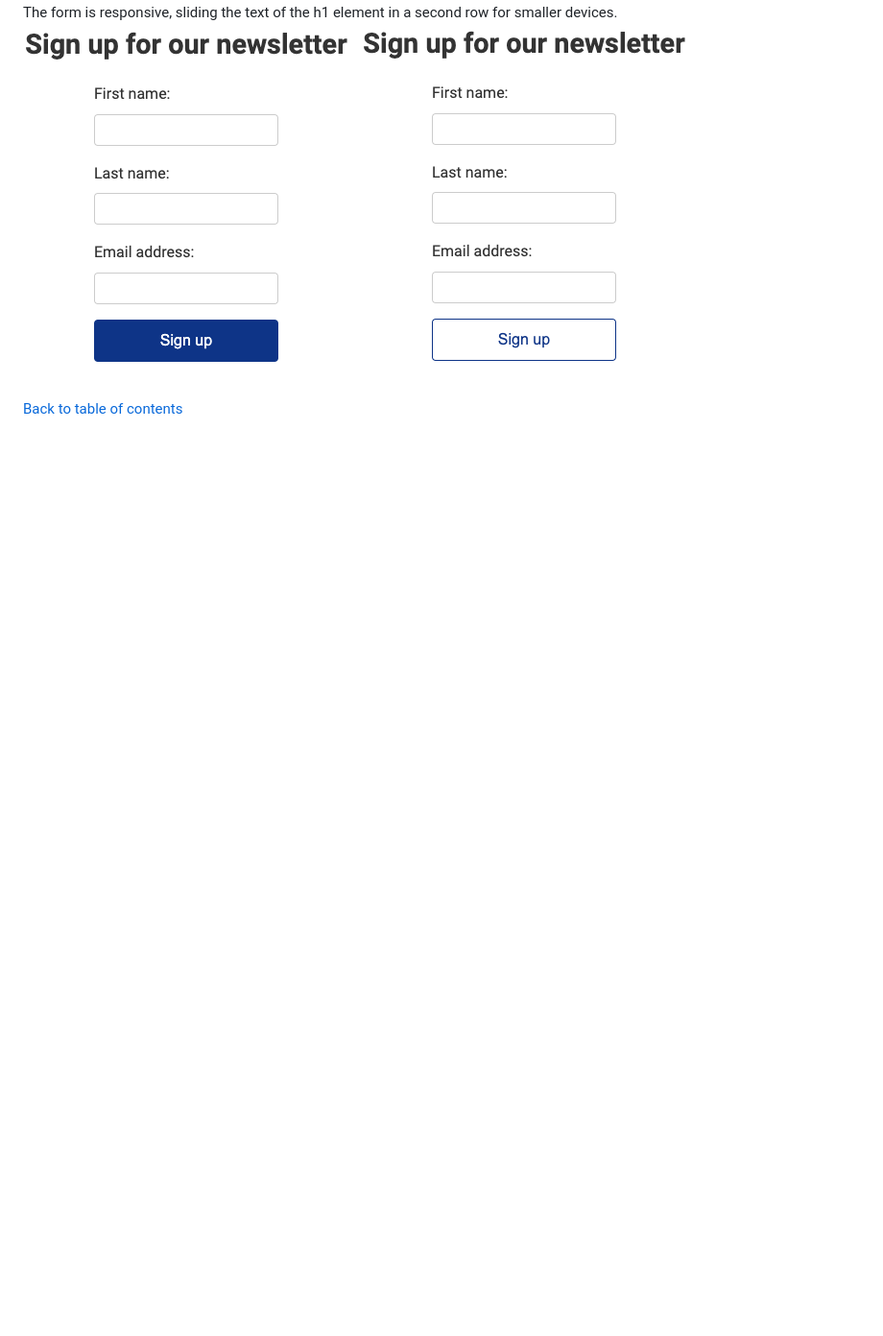
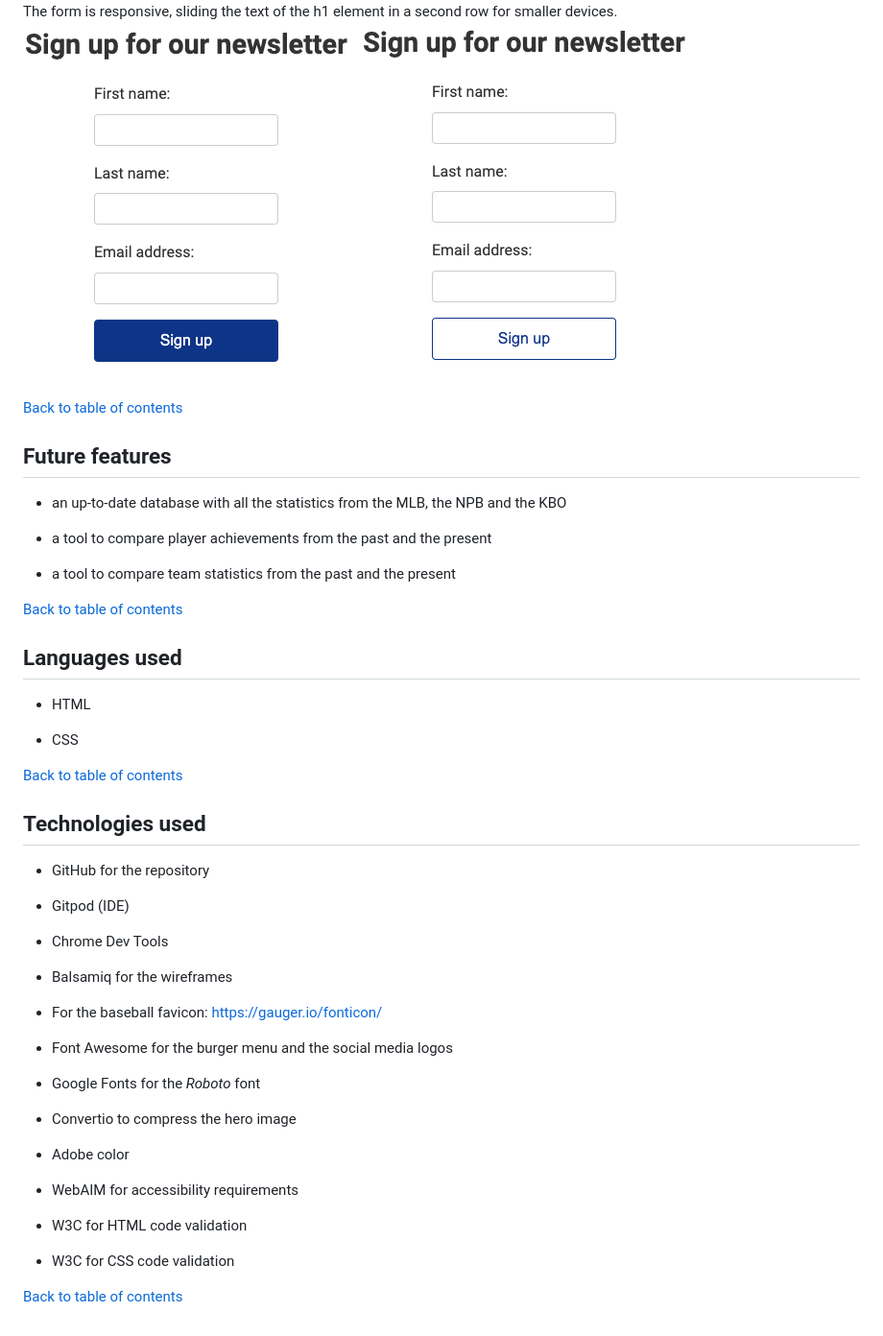
Before and after one commit to alexstrauch/baseball-chronicles, a Markdown page: README.md, the part around the change. Shown at 96% size. Drawn GitHub-style; folded sections open; blank space fills up the shorter version.

Commit message:
docs: Add future features, used languages & used technologies

```diff
--- a/README.md
+++ b/README.md
@@ -233,3 +233,49 @@ The website contains 5 pages with 9 features in total.
 </details>
 
 [Back to table of contents](#table-of-contents)
+
+## Future features
+
+- an up-to-date database with all the statistics from the MLB, the NPB and the KBO
+
+- a tool to compare player achievements from the past and the present
+
+- a tool to compare team statistics from the past and the present
+
+[Back to table of contents](#table-of-contents)
+
+## Languages used
+
+- HTML
+
+- CSS
+
+[Back to table of contents](#table-of-contents)
+
+## Technologies used
+
+- GitHub for the repository
+
+- Gitpod (IDE)
+
+- Chrome Dev Tools
+
+- Balsamiq for the wireframes
+
+- For the baseball favicon: https://gauger.io/fonticon/
+
+- Font Awesome for the burger menu and the social media logos
+
+- Google Fonts for the _Roboto_ font
+
+- Convertio to compress the hero image
+
+- Adobe color
+
+- WebAIM for accessibility requirements
+
+- W3C for HTML code validation
+
+- W3C for CSS code validation
+
+[Back to table of contents](#table-of-contents)
```
